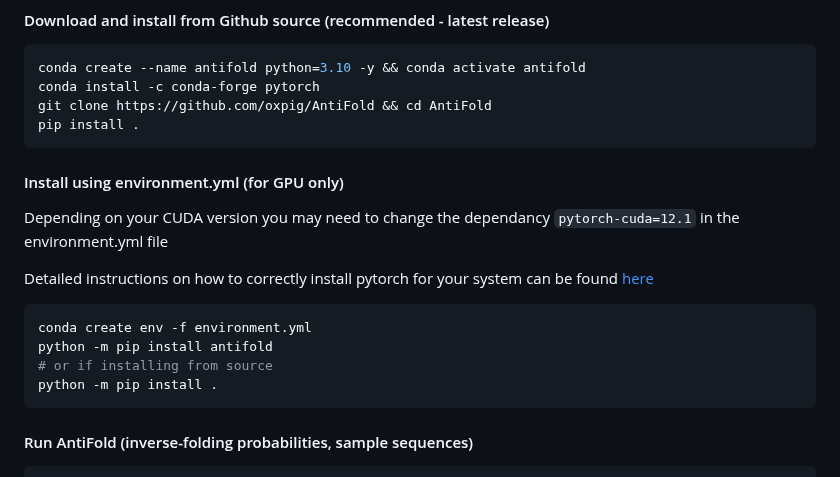
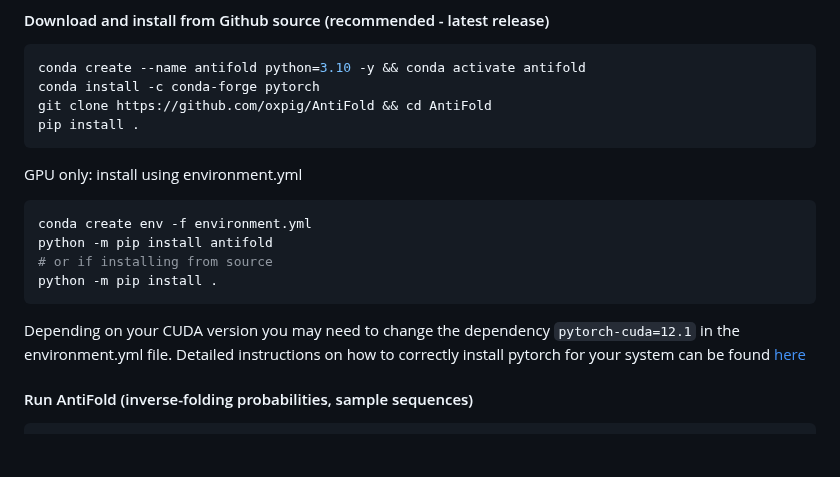
Before and after one commit to oxpig/AntiFold, a Markdown page: README.md, the part around the change. GitHub-like rendering; blank space fills up the shorter version.

````diff
--- a/README.md
+++ b/README.md
@@ -26,17 +26,17 @@ git clone https://github.com/oxpig/AntiFold && cd AntiFold
 pip install .
 ```
 
-#### Install using environment.yml (for GPU only)
+GPU only: install using environment.yml
 
-Depending on your CUDA version you may need to change the dependancy `pytorch-cuda=12.1` in the environment.yml file
-
-Detailed instructions on how to correctly install pytorch for your system can be found [here](https://pytorch.org/get-started/locally/)
 ```bash
 conda create env -f environment.yml
 python -m pip install antifold
 # or if installing from source
 python -m pip install .
 ```
+
+Depending on your CUDA version you may need to change the dependency `pytorch-cuda=12.1` in the environment.yml file.
+Detailed instructions on how to correctly install pytorch for your system can be found [here](https://pytorch.org/get-started/locally/)
 
 #### Run AntiFold (inverse-folding probabilities, sample sequences)
 ```bash
````
